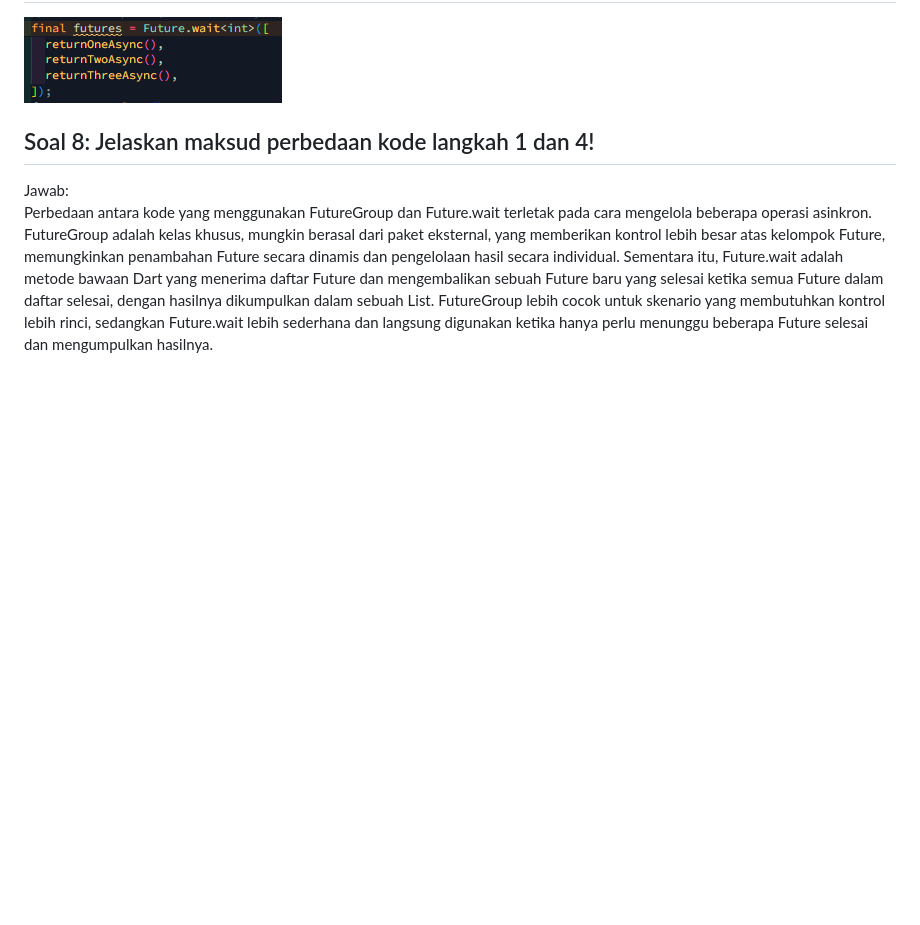
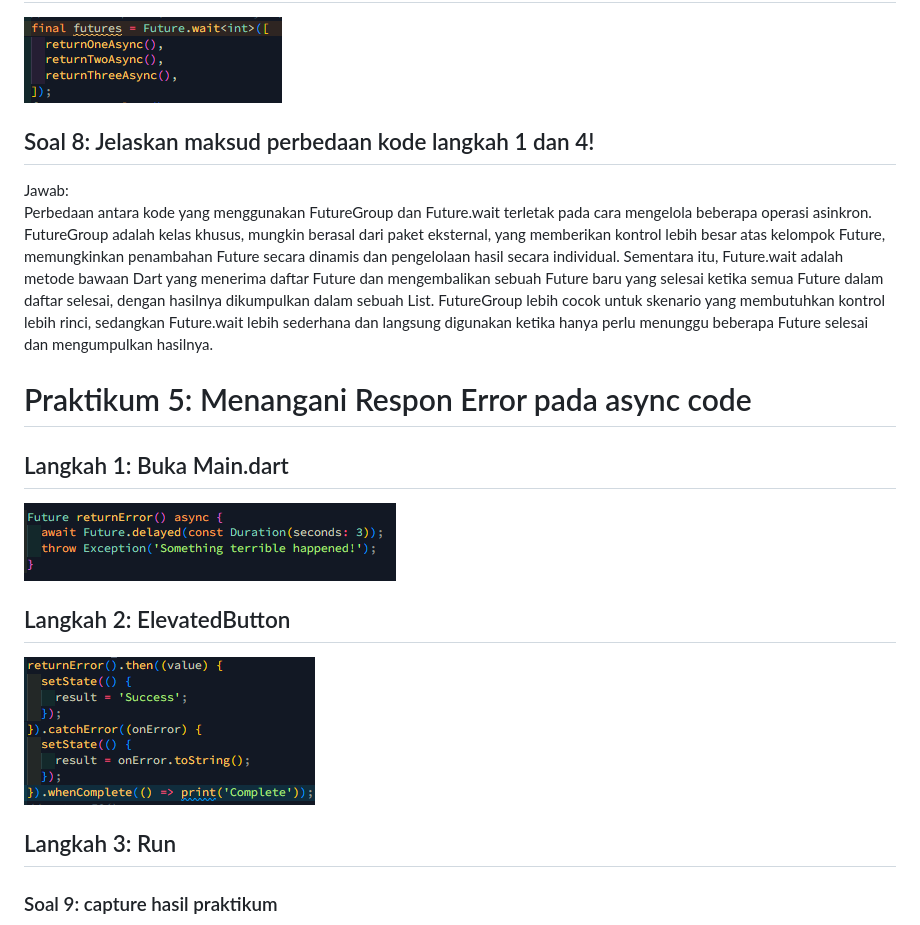
Before and after one commit to rizkyarif12/mobile-prog, a Markdown page: books/README.md, the part around the change printed below. Drawn GitHub-style; pictures changed too: books/image-23.png (added), books/image-24.png (added); blank space fills up the shorter version.

Commit message:
praktikum 5

```diff
--- a/books/README.md
+++ b/books/README.md
@@ -142,3 +142,18 @@ Jawab:<br>
 
 Jawab:<br>
 Perbedaan antara kode yang menggunakan FutureGroup dan Future.wait terletak pada cara mengelola beberapa operasi asinkron. FutureGroup adalah kelas khusus, mungkin berasal dari paket eksternal, yang memberikan kontrol lebih besar atas kelompok Future, memungkinkan penambahan Future secara dinamis dan pengelolaan hasil secara individual. Sementara itu, Future.wait adalah metode bawaan Dart yang menerima daftar Future dan mengembalikan sebuah Future baru yang selesai ketika semua Future dalam daftar selesai, dengan hasilnya dikumpulkan dalam sebuah List. FutureGroup lebih cocok untuk skenario yang membutuhkan kontrol lebih rinci, sedangkan Future.wait lebih sederhana dan langsung digunakan ketika hanya perlu menunggu beberapa Future selesai dan mengumpulkan hasilnya.<br>
+
+# Praktikum 5: Menangani Respon Error pada async code<br>
+
+## Langkah 1: Buka Main.dart<br>
+
+![alt text](image-23.png)<br>
+
+## Langkah 2: ElevatedButton<br>
+
+![alt text](image-24.png)<br>
+
+## Langkah 3: Run<br>
+
+### Soal 9: capture hasil praktikum<br>
+
```
Also changed, not shown: other parts of books/README.md (+17 -4 lines), books/image-25.png (added), books/image-26.png (added), books/image-27.png (added), books/image-28.png (added), 1 other file.
